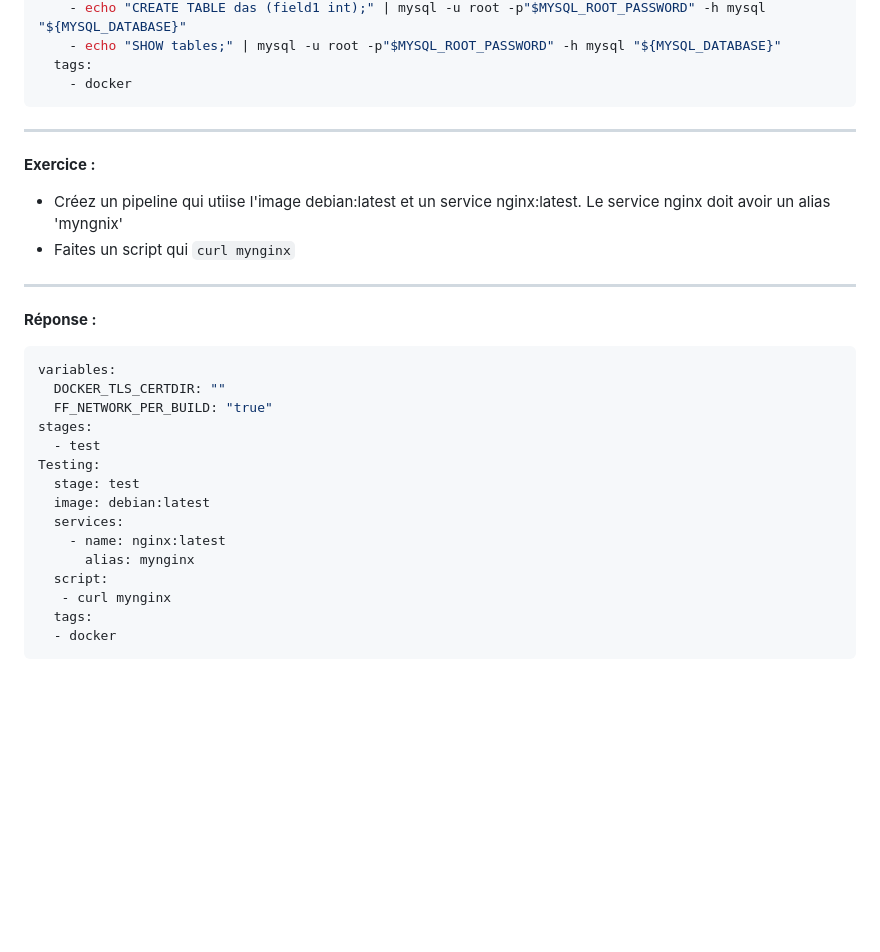
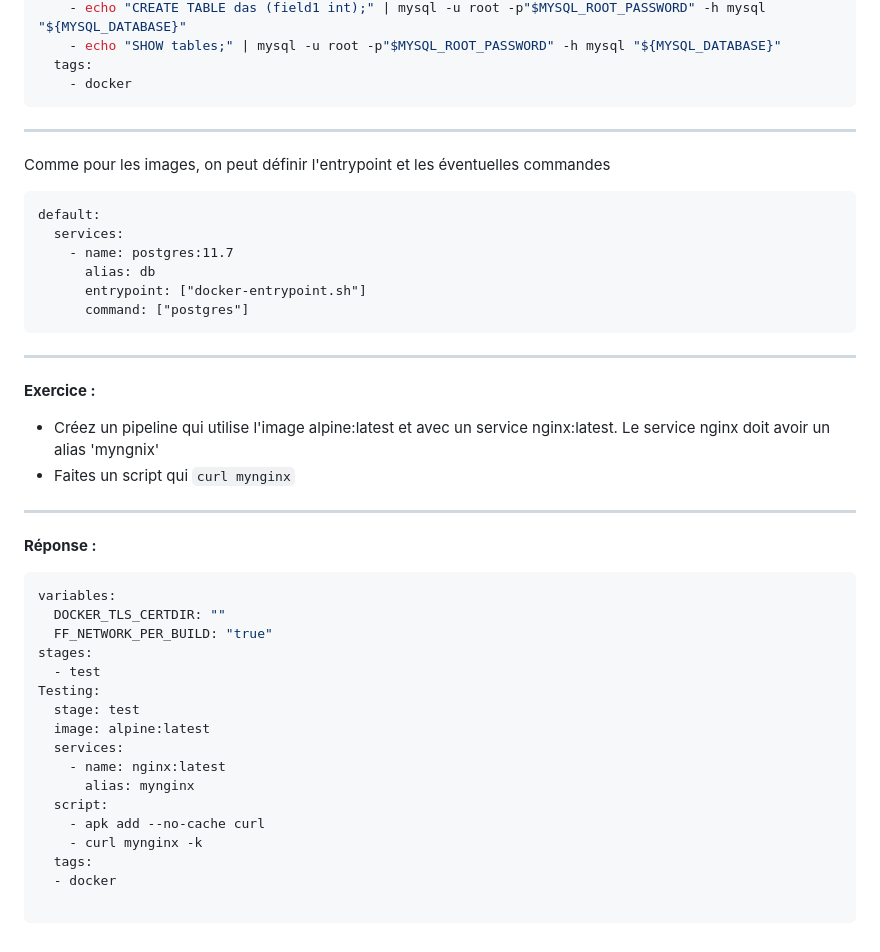
Before and after one commit to becodeorg/DAS-CI-CD, a Markdown page: 08.Les_services.md, the part around the change. GitHub-like rendering; blank space fills up the shorter version.

````diff
--- a/08.Les_services.md
+++ b/08.Les_services.md
@@ -92,11 +92,22 @@ Testing:
   tags:
     - docker
 ```
+---
+Comme pour les images, on peut définir l'entrypoint et les éventuelles commandes
+
+```
+default:
+  services:
+    - name: postgres:11.7
+      alias: db
+      entrypoint: ["docker-entrypoint.sh"]
+      command: ["postgres"]
+```
 
 ---
 
 **Exercice :**
-- Créez un pipeline qui utiise l'image debian:latest et un service nginx:latest. Le service nginx doit avoir un alias 'myngnix'
+- Créez un pipeline qui utilise l'image alpine:latest et avec un service nginx:latest. Le service nginx doit avoir un alias 'myngnix'
 - Faites un script qui ``curl mynginx``
 
 ---
@@ -111,12 +122,14 @@ stages:
   - test
 Testing:
   stage: test
-  image: debian:latest
+  image: alpine:latest
   services:
     - name: nginx:latest
       alias: mynginx
   script:
-   - curl mynginx
+    - apk add --no-cache curl
+    - curl mynginx -k
   tags:
   - docker
+
 ```
````
